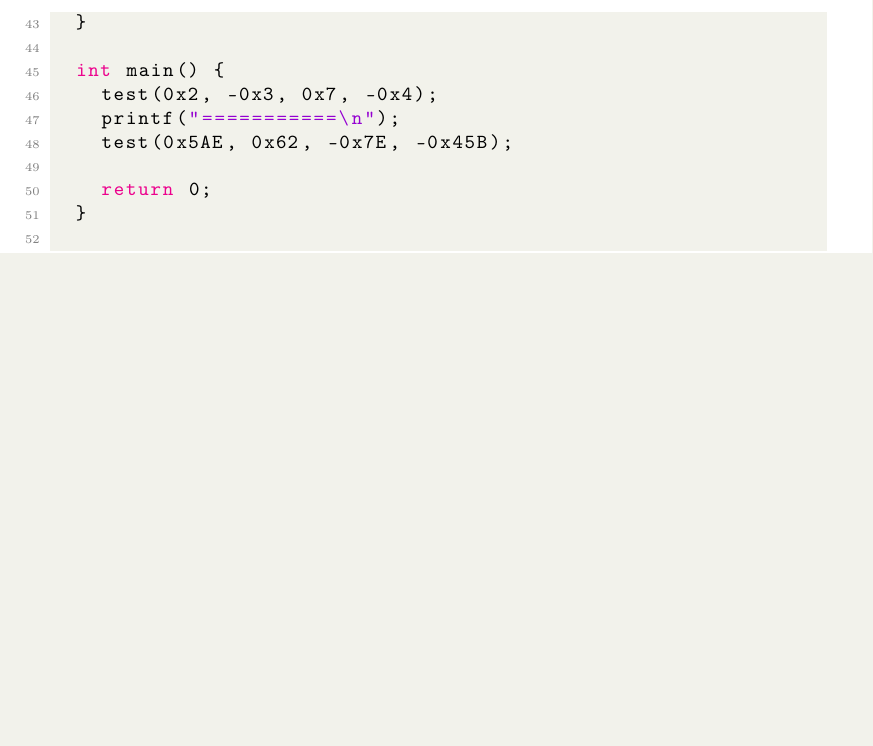
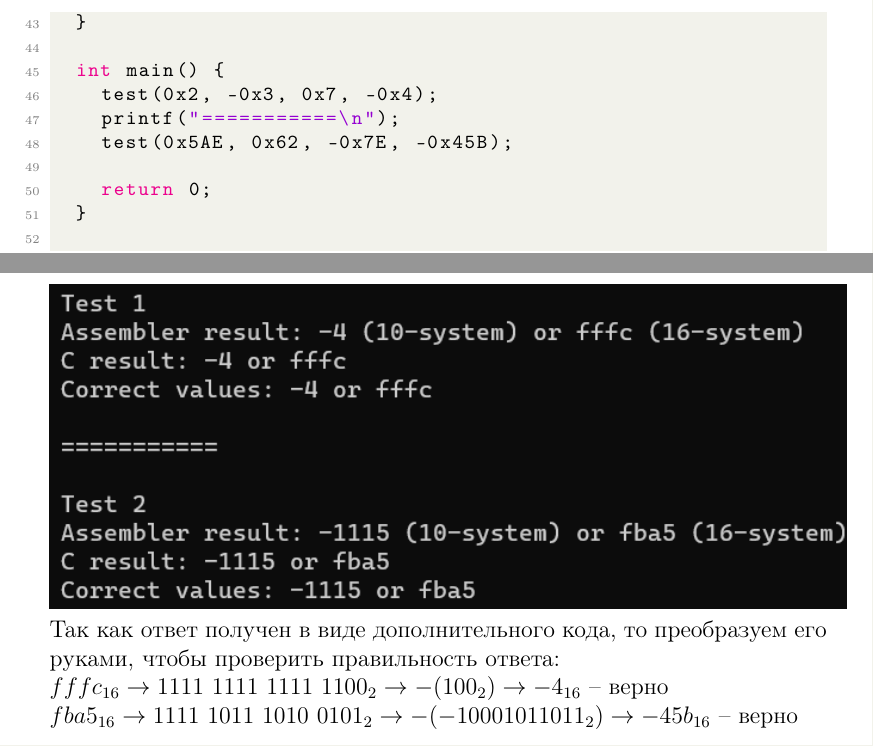
Before and after one commit to sanyuchilas/CP_Labs, a LaTeX document (A2/отчет/A2_Кейер_БПМ231_КП1.tex): part of page 4 of 5 before the commit and two parts of pages 4 and 5 of 5 after it, the two joined at a grey line, cut so that both start at the same text, the shorter picture padded with empty space. Compiled offline with pdfLaTeX.

Commit message:
fixed report

```diff
--- a/A2/отчет/A2_Кейер_БПМ231_КП1.tex
+++ b/A2/отчет/A2_Кейер_БПМ231_КП1.tex
@@ -192,4 +192,8 @@
 
 	\includegraphics[width=400pt]{tests.png}
 
+	\noindent Так как ответ получен в виде дополнительного кода, то преобразуем его руками, чтобы проверить правильность ответа: \newline
+	$fffc_{16} \to 1111\ 1111\ 1111\ 1100_2 \to -(100_2) \to -4_{16}$ -- верно \newline
+	$fba5_{16} \to 1111\ 1011\ 1010\ 0101_2 \to -(-10001011011_2) \to -45b_{16}$ -- верно
+
 \end{document}
```
Also changed, not shown: A2/отчет/A2_Кейер_БПМ231_КП1.pdf, 2 other files.
